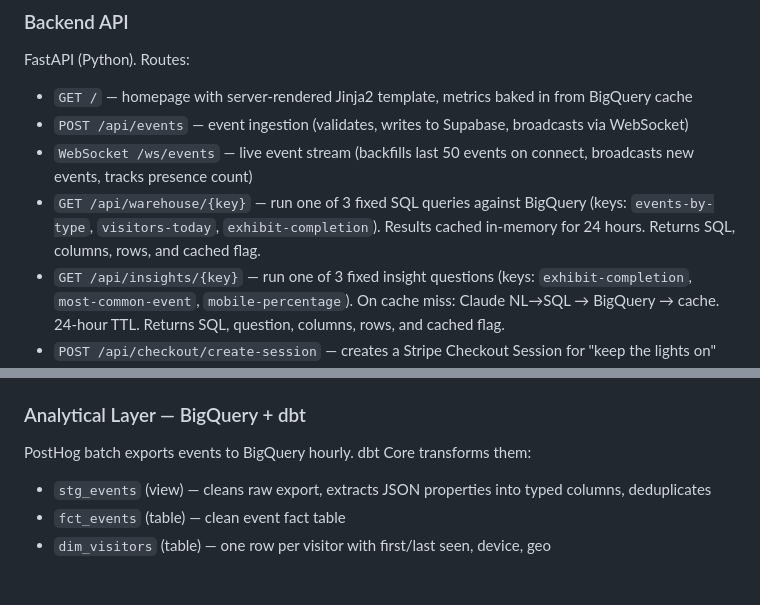
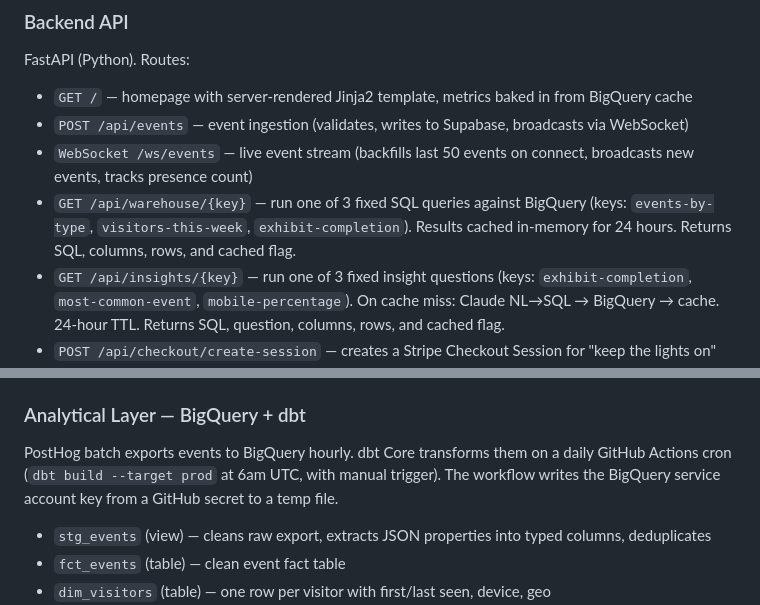
Before and after one commit to amatlin/reflection, a Markdown page: architecture.md, 2 parts joined by grey strips. Drawn GitHub-style; blank space fills up the shorter version.

```diff
--- a/architecture.md
+++ b/architecture.md
@@ -46,7 +46,7 @@ FastAPI (Python). Routes:
 - `GET /` — homepage with server-rendered Jinja2 template, metrics baked in from BigQuery cache
 - `POST /api/events` — event ingestion (validates, writes to Supabase, broadcasts via WebSocket)
 - `WebSocket /ws/events` — live event stream (backfills last 50 events on connect, broadcasts new events, tracks presence count)
-- `GET /api/warehouse/{key}` — run one of 3 fixed SQL queries against BigQuery (keys: `events-by-type`, `visitors-today`, `exhibit-completion`). Results cached in-memory for 24 hours. Returns SQL, columns, rows, and cached flag.
+- `GET /api/warehouse/{key}` — run one of 3 fixed SQL queries against BigQuery (keys: `events-by-type`, `visitors-this-week`, `exhibit-completion`). Results cached in-memory for 24 hours. Returns SQL, columns, rows, and cached flag.
 - `GET /api/insights/{key}` — run one of 3 fixed insight questions (keys: `exhibit-completion`, `most-common-event`, `mobile-percentage`). On cache miss: Claude NL→SQL → BigQuery → cache. 24-hour TTL. Returns SQL, question, columns, rows, and cached flag.
 - `POST /api/checkout/create-session` — creates a Stripe Checkout Session for "keep the lights on" donations. Accepts `{ item_id, item_name, price }`, validates, returns `{ url }` for redirect.
 - `POST /api/stripe/webhook` — receives Stripe webhook events. On `checkout.session.completed`, inserts a `purchase_complete` event into Supabase and broadcasts via WebSocket.
@@ -83,7 +83,7 @@ Purchase events flow through the same pipeline as all other events (Supabase →
 Docker container (Python 3.12, single uvicorn process). Custom domain `reflection.sh` via Namecheap DNS (CNAME → Railway). Environment variables set in Railway's dashboard. The BigQuery service account key is passed as `BIGQUERY_KEY_JSON` (the full JSON string) since Railway can't mount key files.
 
 ### Analytical Layer — BigQuery + dbt
-PostHog batch exports events to BigQuery hourly. dbt Core transforms them:
+PostHog batch exports events to BigQuery hourly. dbt Core transforms them on a daily GitHub Actions cron (`dbt build --target prod` at 6am UTC, with manual trigger). The workflow writes the BigQuery service account key from a GitHub secret to a temp file.
 - `stg_events` (view) — cleans raw export, extracts JSON properties into typed columns, deduplicates
 - `fct_events` (table) — clean event fact table
 - `dim_visitors` (table) — one row per visitor with first/last seen, device, geo
```
Also changed, not shown: LAB_NOTEBOOK.md (+24 -0 lines), README.md (+1 -1 lines).
